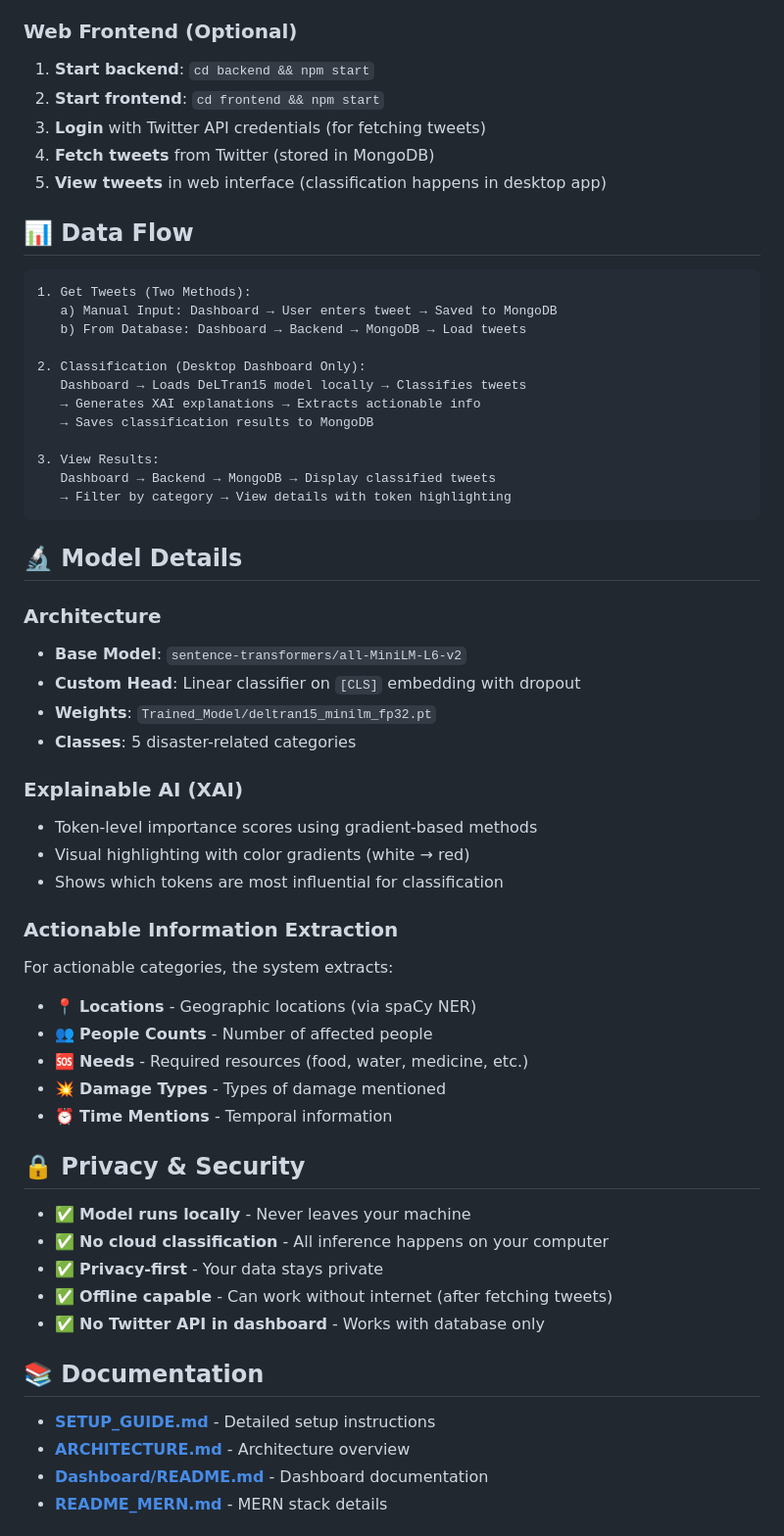
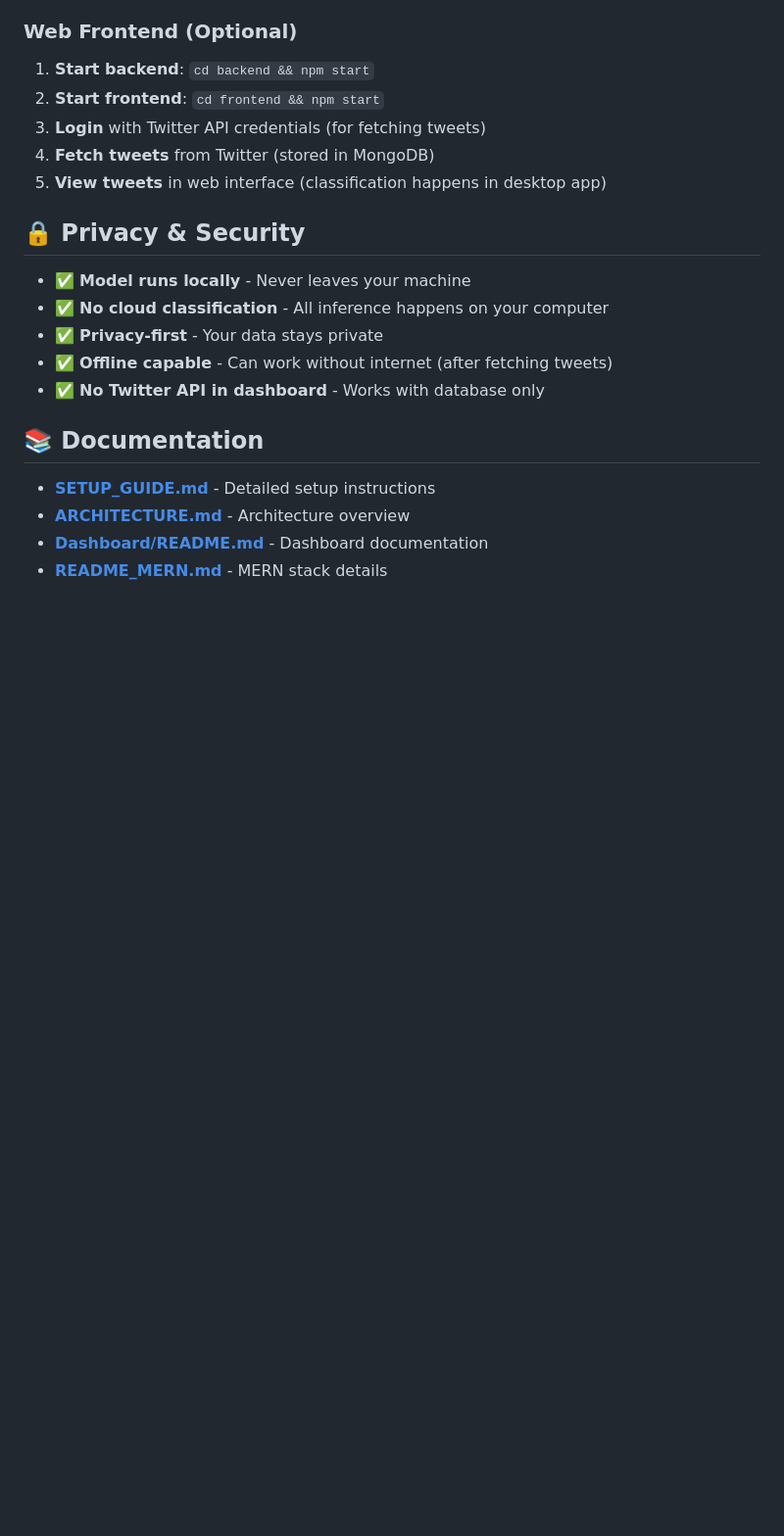
Before and after one commit to VIJAYANANDANJM/Disaster_Tweets_MultiClass_Classifier, a Markdown page: README.md, the part around one of its changes. Shown at 98% size. Rendered like a GitHub page; blank space fills up the shorter version.

````diff
--- a/README.md
+++ b/README.md
@@ -142,46 +200,7 @@ The model classifies tweets into 5 categories:
 4. **Fetch tweets** from Twitter (stored in MongoDB)
 5. **View tweets** in web interface (classification happens in desktop app)
 
-## 📊 Data Flow
 
-```
-1. Get Tweets (Two Methods):
-   a) Manual Input: Dashboard → User enters tweet → Saved to MongoDB
-   b) From Database: Dashboard → Backend → MongoDB → Load tweets
-
-2. Classification (Desktop Dashboard Only):
-   Dashboard → Loads DeLTran15 model locally → Classifies tweets
-   → Generates XAI explanations → Extracts actionable info
-   → Saves classification results to MongoDB
-
-3. View Results:
-   Dashboard → Backend → MongoDB → Display classified tweets
-   → Filter by category → View details with token highlighting
-```
-
-## 🔬 Model Details
-
-### Architecture
-
-- **Base Model**: `sentence-transformers/all-MiniLM-L6-v2`
-- **Custom Head**: Linear classifier on `[CLS]` embedding with dropout
-- **Weights**: `Trained_Model/deltran15_minilm_fp32.pt`
-- **Classes**: 5 disaster-related categories
-
-### Explainable AI (XAI)
-
-- Token-level importance scores using gradient-based methods
-- Visual highlighting with color gradients (white → red)
-- Shows which tokens are most influential for classification
-
-### Actionable Information Extraction
-
-For actionable categories, the system extracts:
-- 📍 **Locations** - Geographic locations (via spaCy NER)
-- 👥 **People Counts** - Number of affected people
-- 🆘 **Needs** - Required resources (food, water, medicine, etc.)
-- 💥 **Damage Types** - Types of damage mentioned
-- ⏰ **Time Mentions** - Temporal information
 
 ## 🔒 Privacy & Security
 
````
Also changed, not shown: other parts of README.md (+69 -11 lines).
